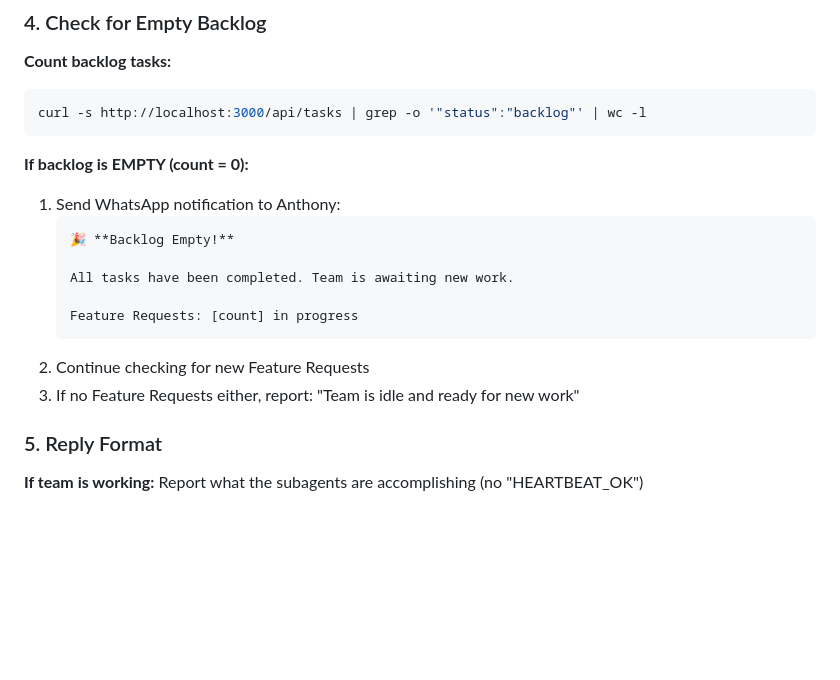
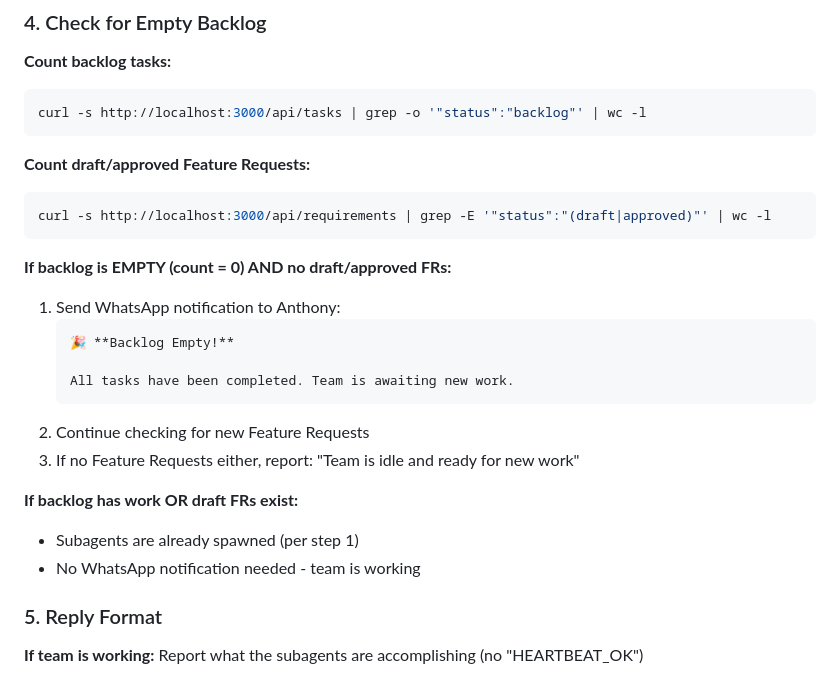
Before and after one commit to Delta-worker/clawd, a Markdown page: HEARTBEAT.md, the part around one of its changes. Drawn GitHub-style; blank space fills up the shorter version.

````diff
--- a/HEARTBEAT.md
+++ b/HEARTBEAT.md
@@ -68,17 +36,24 @@ systemctl --user status projecthub.service
 curl -s http://localhost:3000/api/tasks | grep -o '"status":"backlog"' | wc -l
 ```
 
-**If backlog is EMPTY (count = 0):**
+**Count draft/approved Feature Requests:**
+```bash
+curl -s http://localhost:3000/api/requirements | grep -E '"status":"(draft|approved)"' | wc -l
+```
+
+**If backlog is EMPTY (count = 0) AND no draft/approved FRs:**
 1. Send WhatsApp notification to Anthony:
    ```
    🎉 **Backlog Empty!**
 
    All tasks have been completed. Team is awaiting new work.
-
-   Feature Requests: [count] in progress
    ```
 2. Continue checking for new Feature Requests
 3. If no Feature Requests either, report: "Team is idle and ready for new work"
+
+**If backlog has work OR draft FRs exist:**
+- Subagents are already spawned (per step 1)
+- No WhatsApp notification needed - team is working
 
 ### 5. Reply Format
 
````
Also changed, not shown: other parts of HEARTBEAT.md (+10 -42 lines).
